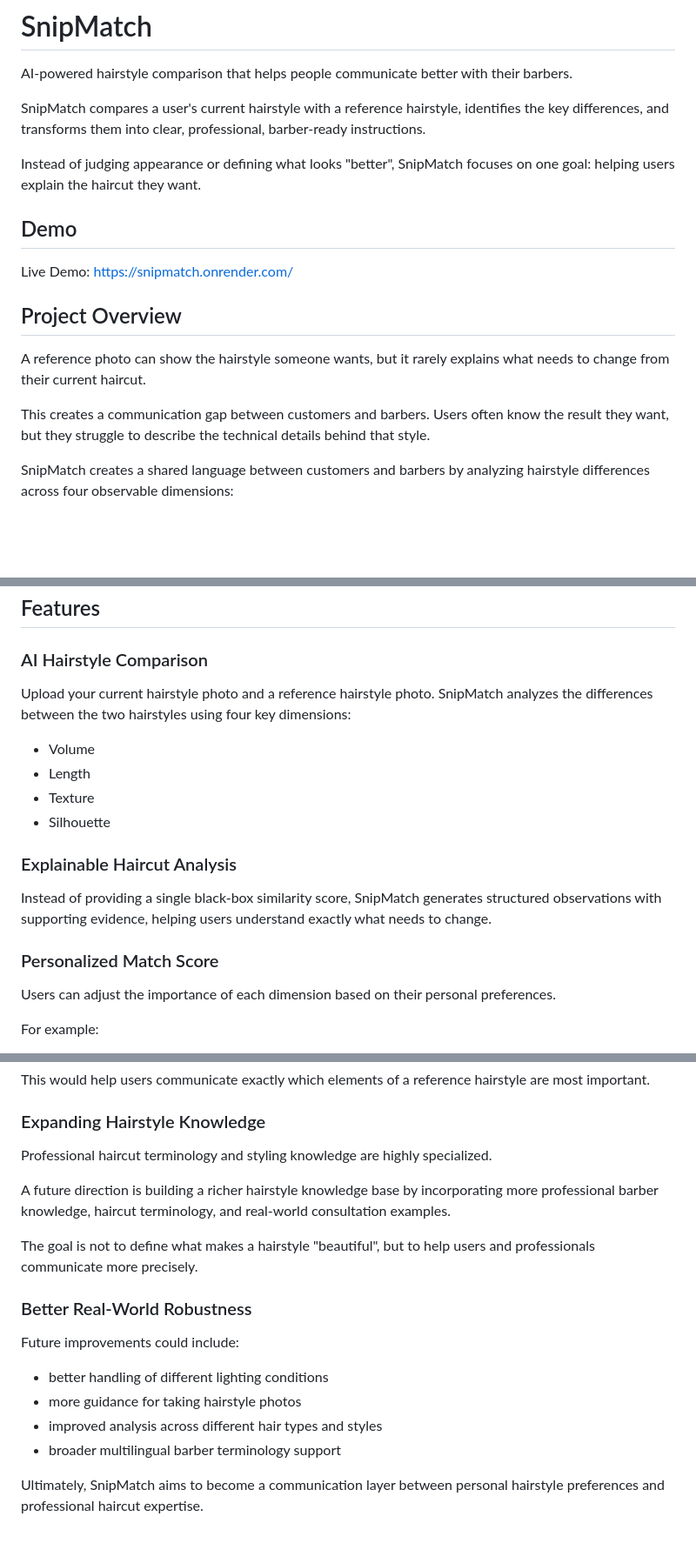
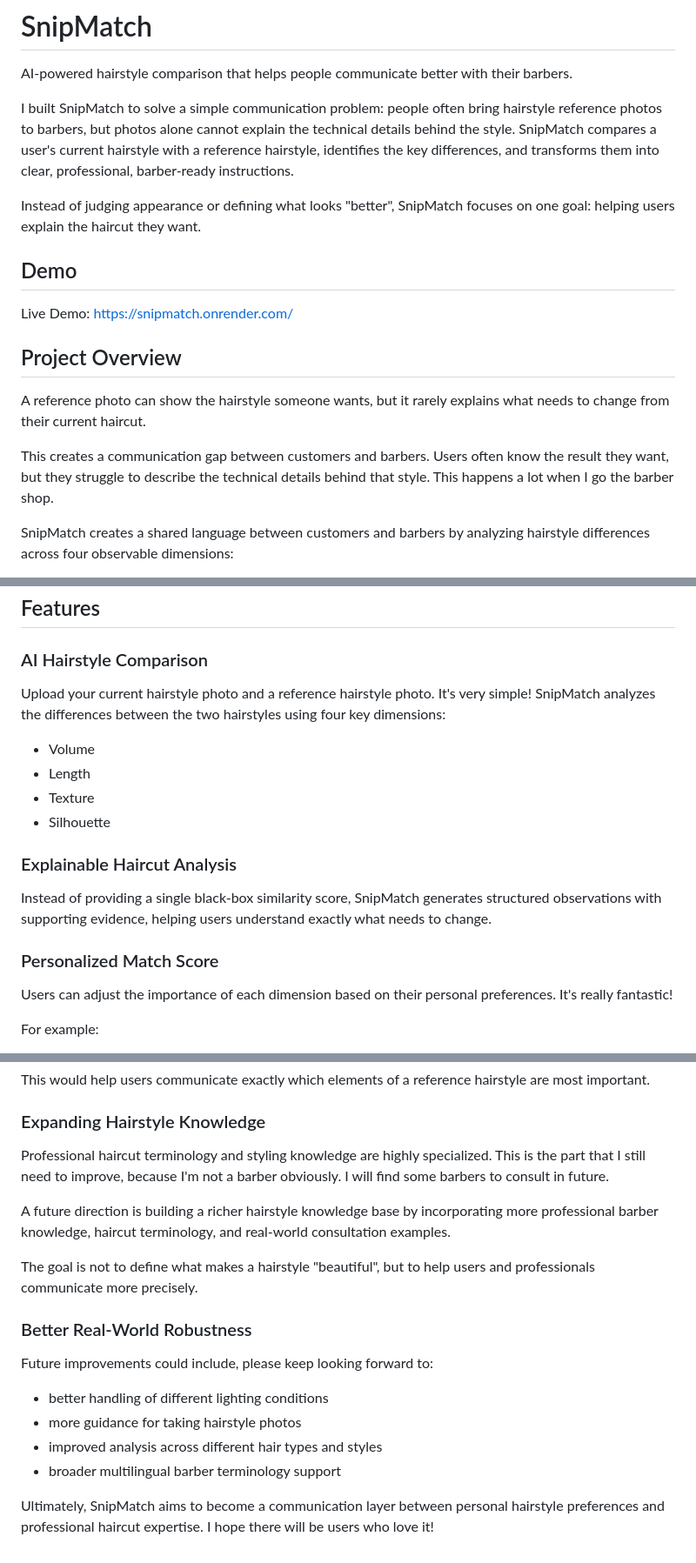
Before and after one commit to poxiaoyueya/SnipMatch, a Markdown page: README.md, 3 parts joined by grey strips. Shown at 87% size. Drawn GitHub-style; blank space fills up the shorter version.

Commit message:
Update README.md
update readme details

```diff
--- a/README.md
+++ b/README.md
@@ -2,7 +2,7 @@
 
 AI-powered hairstyle comparison that helps people communicate better with their barbers.
 
-SnipMatch compares a user's current hairstyle with a reference hairstyle, identifies the key differences, and transforms them into clear, professional, barber-ready instructions.
+I built SnipMatch to solve a simple communication problem: people often bring hairstyle reference photos to barbers, but photos alone cannot explain the technical details behind the style. SnipMatch compares a user's current hairstyle with a reference hairstyle, identifies the key differences, and transforms them into clear, professional, barber-ready instructions.
 
 Instead of judging appearance or defining what looks "better", SnipMatch focuses on one goal: helping users explain the haircut they want.
 
@@ -14,7 +14,7 @@ Live Demo: https://snipmatch.onrender.com/
 
 A reference photo can show the hairstyle someone wants, but it rarely explains what needs to change from their current haircut.
 
-This creates a communication gap between customers and barbers. Users often know the result they want, but they struggle to describe the technical details behind that style.
+This creates a communication gap between customers and barbers. Users often know the result they want, but they struggle to describe the technical details behind that style. This happens a lot when I go the barber shop.
 
 SnipMatch creates a shared language between customers and barbers by analyzing hairstyle differences across four observable dimensions:
 - Volume
@@ -30,7 +30,7 @@ Users can also generate a Barber Brief PDF to bring directly to their appointmen
 
 ### AI Hairstyle Comparison
 
-Upload your current hairstyle photo and a reference hairstyle photo. SnipMatch analyzes the differences between the two hairstyles using four key dimensions:
+Upload your current hairstyle photo and a reference hairstyle photo. It's very simple! SnipMatch analyzes the differences between the two hairstyles using four key dimensions:
 - Volume
 - Length
 - Texture
@@ -42,7 +42,7 @@ Instead of providing a single black-box similarity score, SnipMatch generates st
 
 ### Personalized Match Score
 
-Users can adjust the importance of each dimension based on their personal preferences.
+Users can adjust the importance of each dimension based on their personal preferences. It's really fantastic!
 
 For example:
 - Someone growing out their hair can prioritize Length.
@@ -391,7 +395,7 @@ This would help users communicate exactly which elements of a reference hairstyl
 
 ### Expanding Hairstyle Knowledge
 
-Professional haircut terminology and styling knowledge are highly specialized.
+Professional haircut terminology and styling knowledge are highly specialized. This is the part that I still need to improve, because I'm not a barber obviously. I will find some barbers to consult in future.
 
 A future direction is building a richer hairstyle knowledge base by incorporating more professional barber knowledge, haircut terminology, and real-world consultation examples.
 
@@ -399,11 +403,11 @@ The goal is not to define what makes a hairstyle "beautiful", but to help users
 
 ### Better Real-World Robustness
 
-Future improvements could include:
+Future improvements could include, please keep looking forward to:
 
 - better handling of different lighting conditions
 - more guidance for taking hairstyle photos
 - improved analysis across different hair types and styles
 - broader multilingual barber terminology support
 
-Ultimately, SnipMatch aims to become a communication layer between personal hairstyle preferences and professional haircut expertise.
+Ultimately, SnipMatch aims to become a communication layer between personal hairstyle preferences and professional haircut expertise. I hope there will be users who love it!
```
Also changed, not shown: other parts of README.md (+9 -5 lines).
